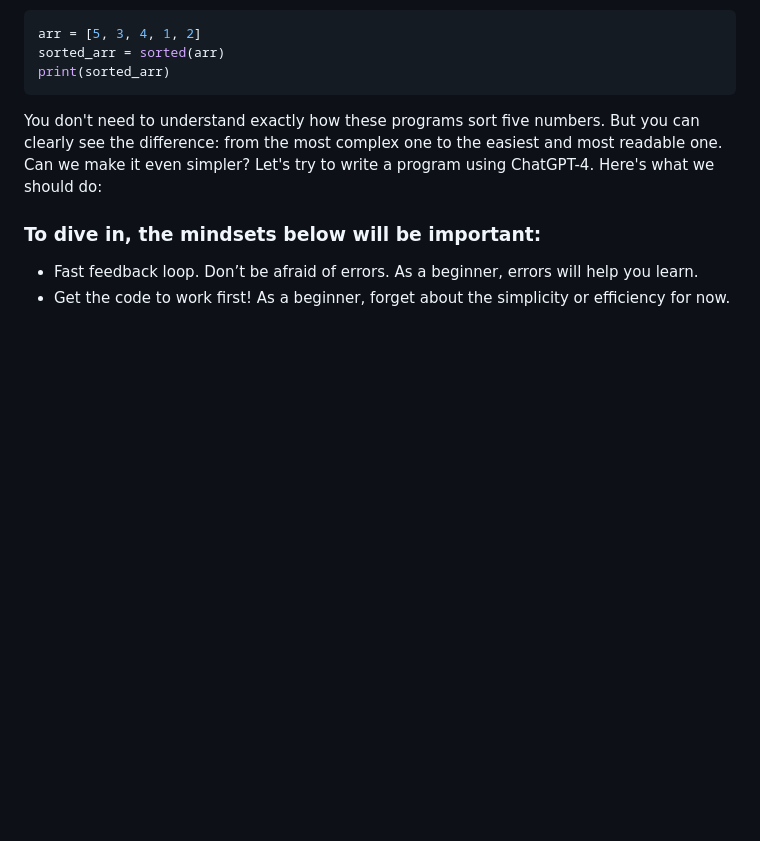
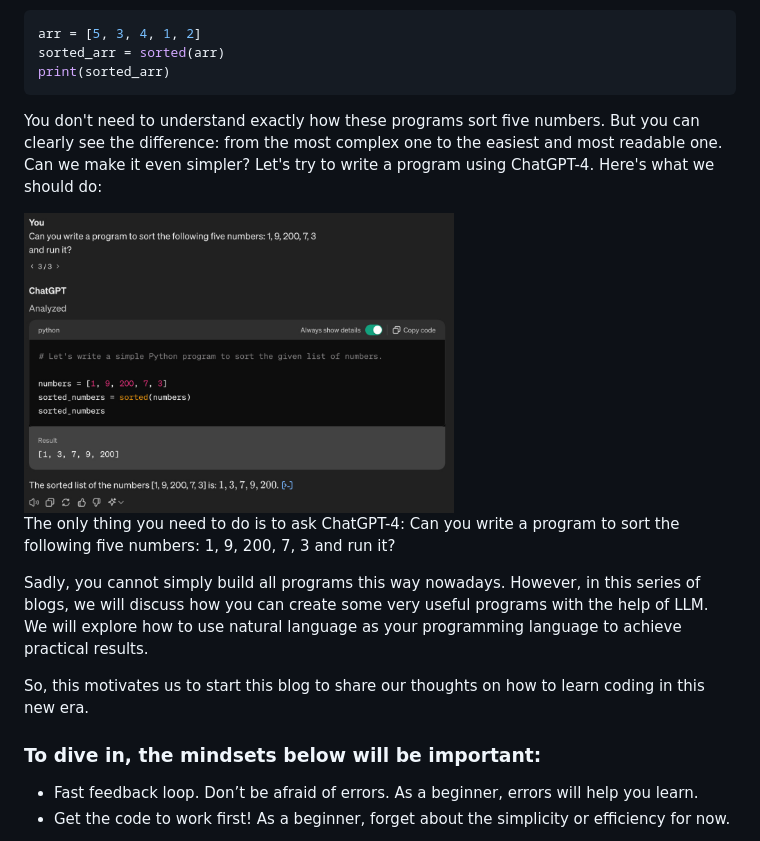
Before and after one commit to KeHang-Zhu/LLM_coder101, a Markdown page: README.md, the part around the change. Drawn GitHub-style; pictures changed too: image.jpg (added); blank space fills up the shorter version.

```diff
--- a/README.md
+++ b/README.md
@@ -93,6 +93,14 @@ print(sorted_arr)
 You don't need to understand exactly how these programs sort five numbers. But you can clearly see the difference: from the most complex one to the easiest and most readable one.
 Can we make it even simpler? Let's try to write a program using ChatGPT-4. Here's what we should do:
 
+<img src="image.jpg" height="300"/>
+
+The only thing you need to do is to ask ChatGPT-4: Can you write a program to sort the following five numbers: 1, 9, 200, 7, 3 and run it?
+
+Sadly, you cannot simply build all programs this way nowadays. However, in this series of blogs, we will discuss how you can create some very useful programs with the help of LLM. We will explore how to use natural language as your programming language to achieve practical results.
+
+
+So, this motivates us to start this blog to share our thoughts on how to learn coding in this new era.
 
 
 ### To dive in, the mindsets below will be important:
```
